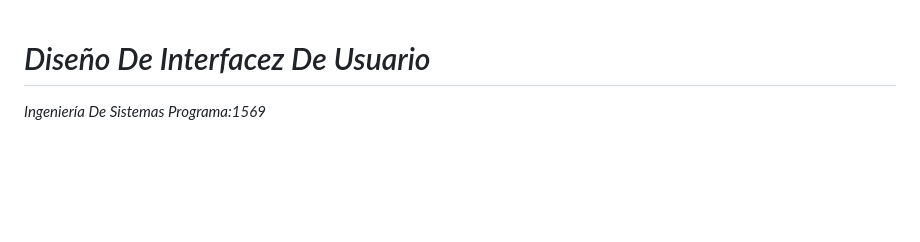
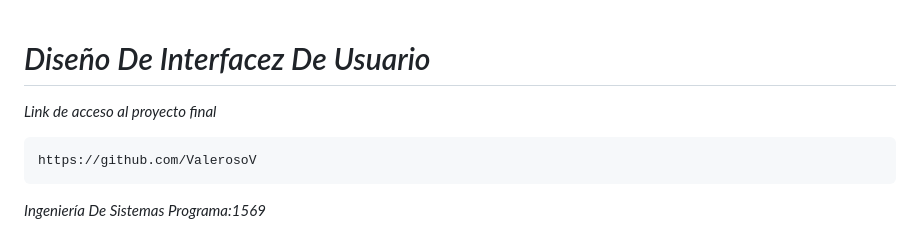
Before and after one commit to DG20C4/Lawyers-Company, a Markdown page: README.md, the part around the change. Drawn GitHub-style; blank space fills up the shorter version.

```diff
--- a/README.md
+++ b/README.md
@@ -1,5 +1,9 @@
 
 # *Diseño De Interfacez De Usuario*
+*Link de acceso al proyecto final*
+
+    https://github.com/ValerosoV
+
 *Ingeniería De Sistemas Programa:1569*
 
 # *Lawyers-Company*
```
